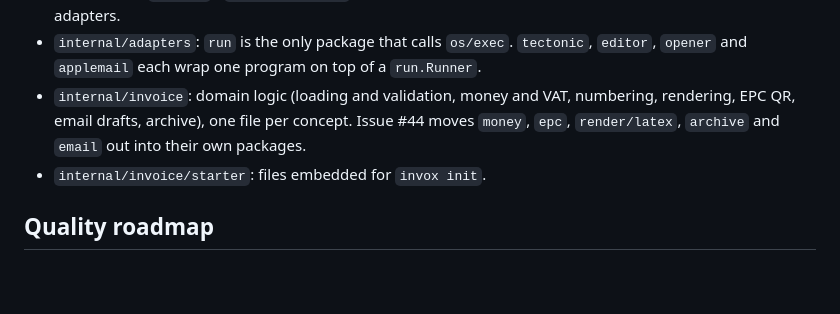
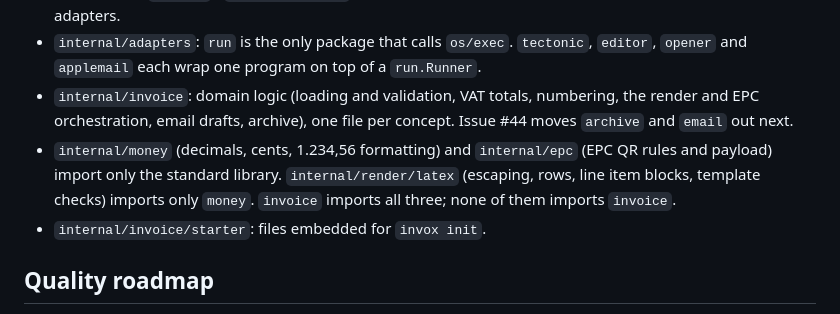
Before and after one commit to 0xboris/invox, a Markdown page: CLAUDE.md, the part around the change. Drawn GitHub-style; blank space fills up the shorter version.

Commit message:
Describe the money, epc and render/latex packages in CLAUDE.md
Part of #44.

Co-Authored-By: Claude Opus 5.5 <noreply@anthropic.com>
Claude-Session: https://claude.ai/code/session_01Vr3Me7438Esa68wEFPJvYf

```diff
--- a/CLAUDE.md
+++ b/CLAUDE.md
@@ -31,9 +31,13 @@ minimum in `go.mod`) and stable, and gofmt/vet/tidy on Linux. Keep all of it gre
   streams and the external-program adapters.
 - `internal/adapters`: `run` is the only package that calls `os/exec`. `tectonic`, `editor`,
   `opener` and `applemail` each wrap one program on top of a `run.Runner`.
-- `internal/invoice`: domain logic (loading and validation, money and VAT, numbering,
-  rendering, EPC QR, email drafts, archive), one file per concept. Issue #44 moves `money`,
-  `epc`, `render/latex`, `archive` and `email` out into their own packages.
+- `internal/invoice`: domain logic (loading and validation, VAT totals, numbering, the
+  render and EPC orchestration, email drafts, archive), one file per concept. Issue #44 moves
+  `archive` and `email` out next.
+- `internal/money` (decimals, cents, 1.234,56 formatting) and `internal/epc` (EPC QR rules
+  and payload) import only the standard library. `internal/render/latex` (escaping, rows,
+  line item blocks, template checks) imports only `money`. `invoice` imports all three;
+  none of them imports `invoice`.
 - `internal/invoice/starter`: files embedded for `invox init`.
 
 ## Quality roadmap
```
